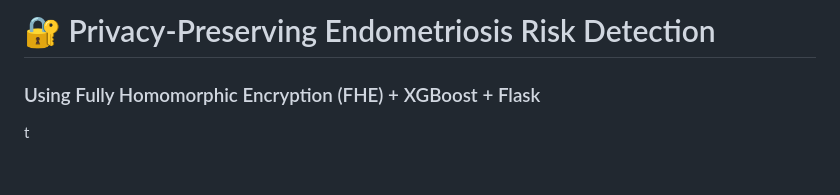
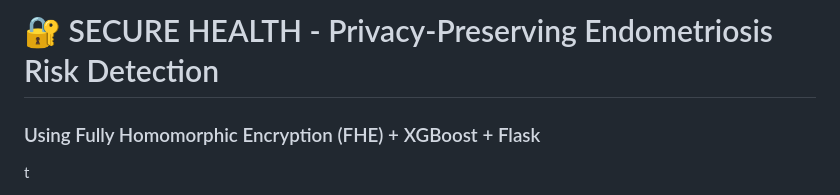
Before and after one commit to Nivethabharathi1065/Secure_Health, a Markdown page: README.md, the part around the change. Drawn GitHub-style; blank space fills up the shorter version.

Commit message:
Update project title in README.md

```diff
--- a/README.md
+++ b/README.md
@@ -1,4 +1,4 @@
-# 🔐 Privacy-Preserving Endometriosis Risk Detection
+# 🔐 SECURE HEALTH - Privacy-Preserving Endometriosis Risk Detection
 ### Using Fully Homomorphic Encryption (FHE) + XGBoost + Flask
 t
 
```
